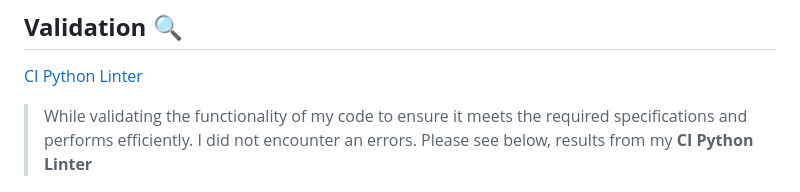
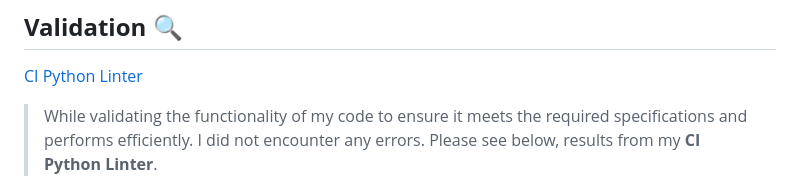
Before and after one commit to KellyT4425/slot-royale, a Markdown page: README.md, the part around one of its changes. Drawn GitHub-style.

Commit message:
further spelling and grammar corrections in readme

```diff
--- a/README.md
+++ b/README.md
@@ -79,7 +80,7 @@ Some features that I would like to add when I further develop my skills and conf
 
 [CI Python Linter](https://pep8ci.herokuapp.com/#)
 
-> While validating the functionality of my code to ensure it meets the required specifications and performs efficiently. I did not encounter an errors. Please see below, results from my **CI Python Linter**
+> While validating the functionality of my code to ensure it meets the required specifications and performs efficiently. I did not encounter any errors. Please see below, results from my **CI Python Linter**.
 
 ![Validation](images-readme/python-linter.png)
 
```
Also changed, not shown: other parts of README.md (+9 -8 lines).
